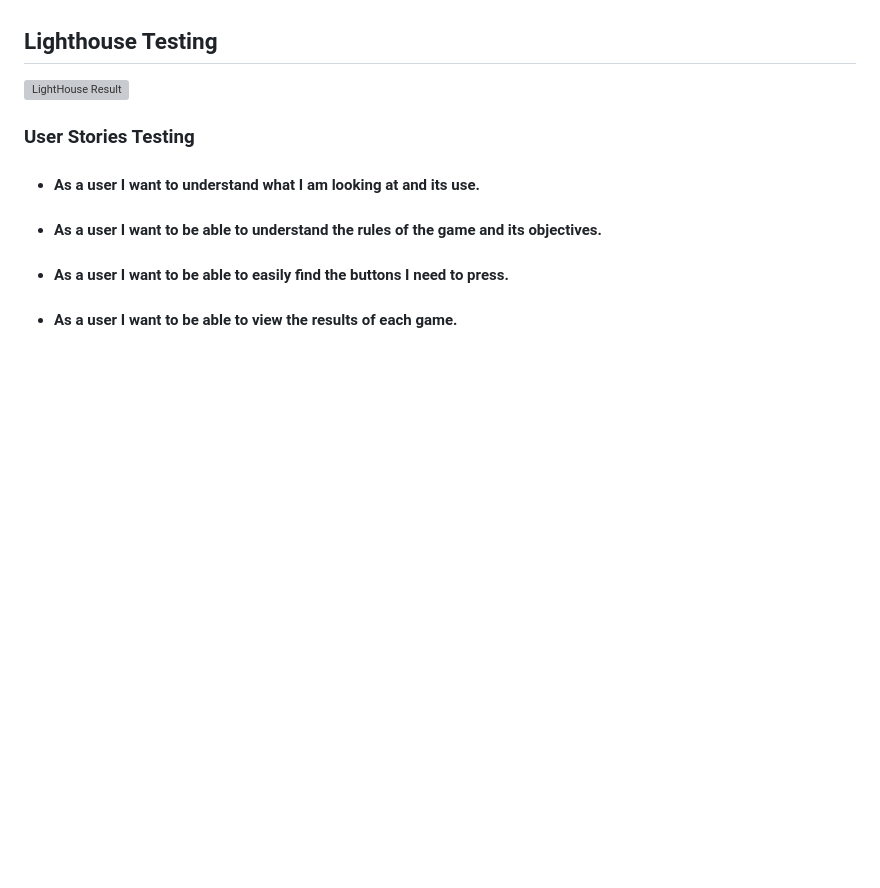
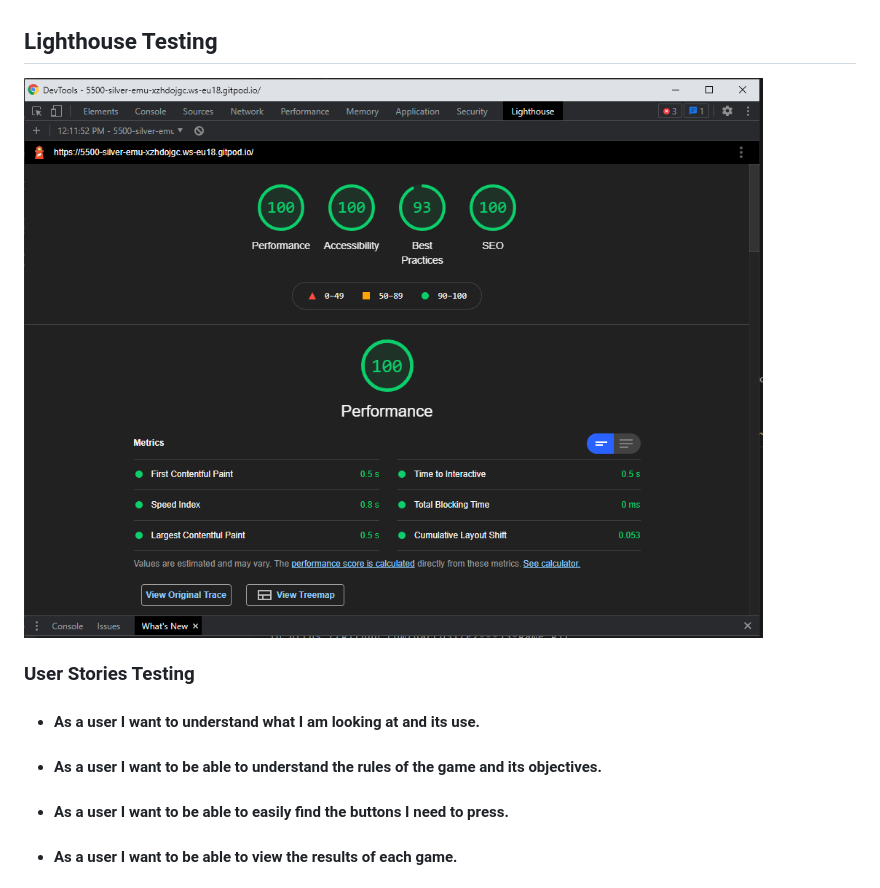
Before and after one commit to darco31/P2---JS-game, a Markdown page: README.md, the part around the change. GitHub-like rendering; pictures changed too: assets/docs/lighthouseResults.PNG (added); blank space fills up the shorter version; grey boxes are pictures that could not be loaded.

Commit message:
CAdd lighthouse results to readme file for desktop and mobile screens

```diff
--- a/README.md
+++ b/README.md
@@ -146,7 +146,7 @@ Testing was manually completed through the use of Googles Chrome browser and Fir
 
 ## Lighthouse Testing
 
-![LightHouse Result](docs/Lighthousetest.PNG)
+![LightHouse Result](assets/docs/lighthouseResults.PNG)
 
 ### User Stories Testing
 
```
